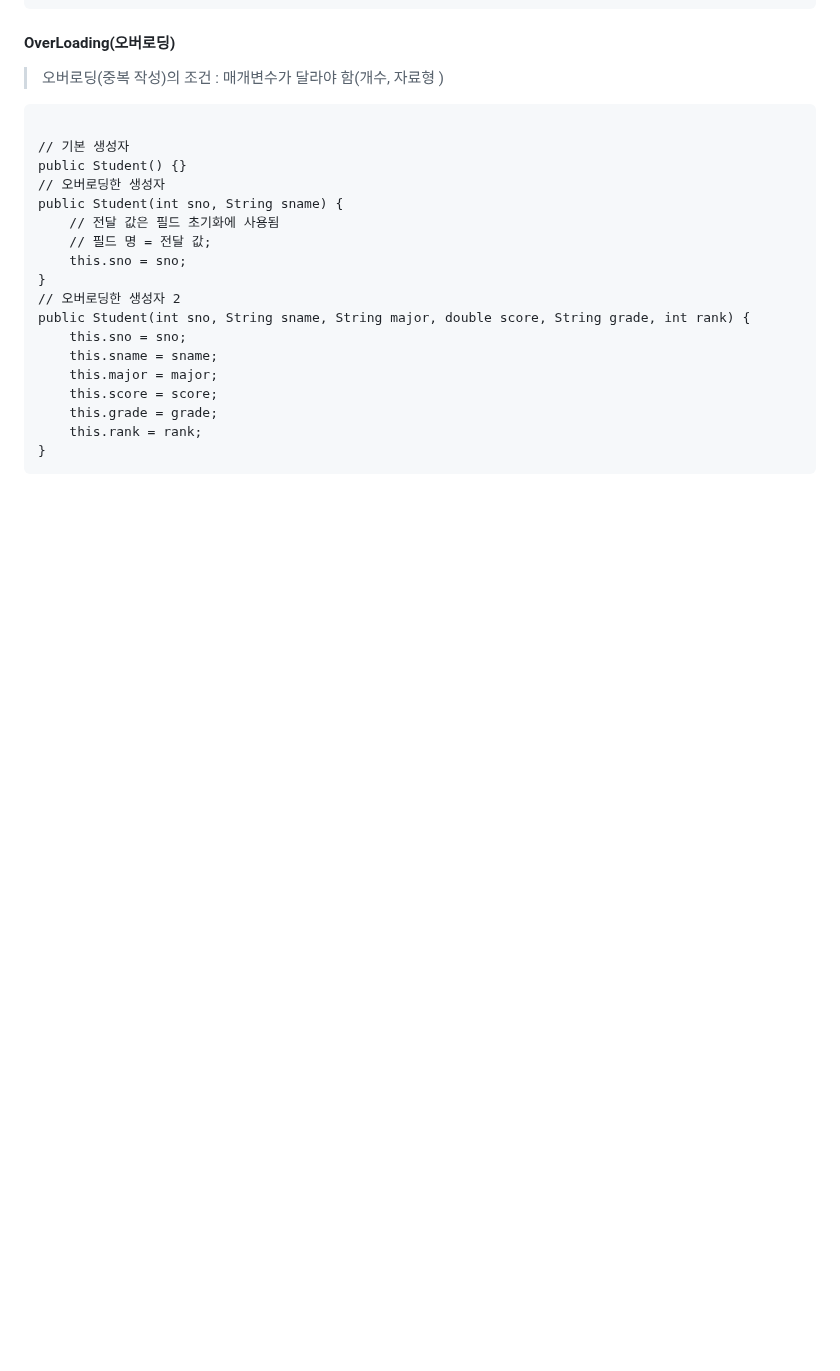
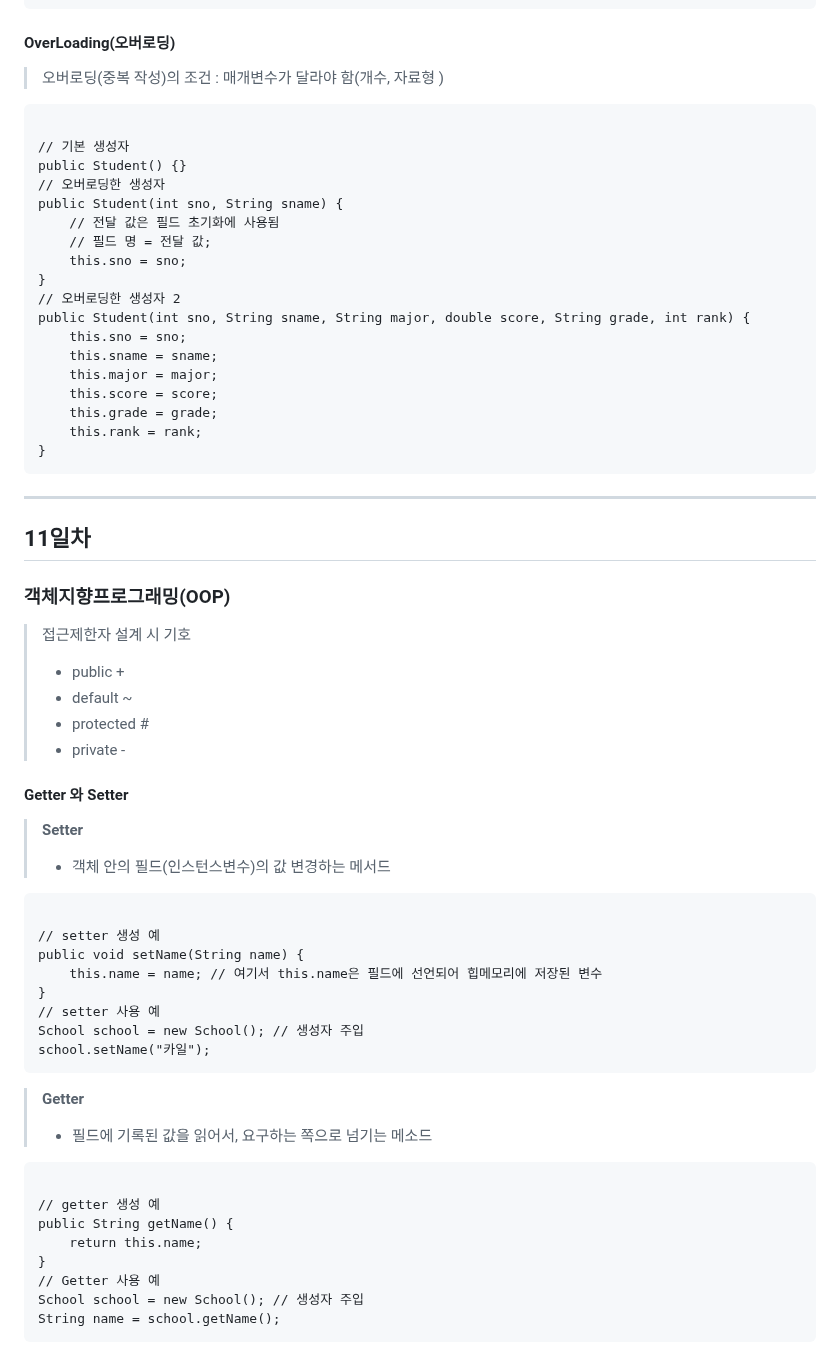
Before and after one commit to dkyocn/ict_1, a Markdown page: README.md, the part around the change. Rendered like a GitHub page; blank space fills up the shorter version.

Commit message:
Update README.md
11일차 정리

```diff
--- a/README.md
+++ b/README.md
@@ -262,3 +262,34 @@ public Student(int sno, String sname, String major, double score, String grade,
 	this.rank = rank;
 }
 </code></pre>
+---
+## 11일차
+### 객체지향프로그래밍(OOP)
+> 접근제한자 설계 시 기호
+> - public +
+> - default ~
+> - protected #
+> - private -
+#### Getter 와 Setter
+> **Setter**
+> - 객체 안의 필드(인스턴스변수)의 값 변경하는 메서드
+<pre><code>
+// setter 생성 예
+public void setName(String name) {
+	this.name = name; // 여기서 this.name은 필드에 선언되어 힙메모리에 저장된 변수
+}
+// setter 사용 예
+School school = new School(); // 생성자 주입
+school.setName("카일");
+</code></pre>
+> **Getter**
+> - 필드에 기록된 값을 읽어서, 요구하는 쪽으로 넘기는 메소드
+<pre><code>
+// getter 생성 예
+public String getName() {
+	return this.name;
+}
+// Getter 사용 예
+School school = new School(); // 생성자 주입
+String name = school.getName();
+</code></pre>
```
